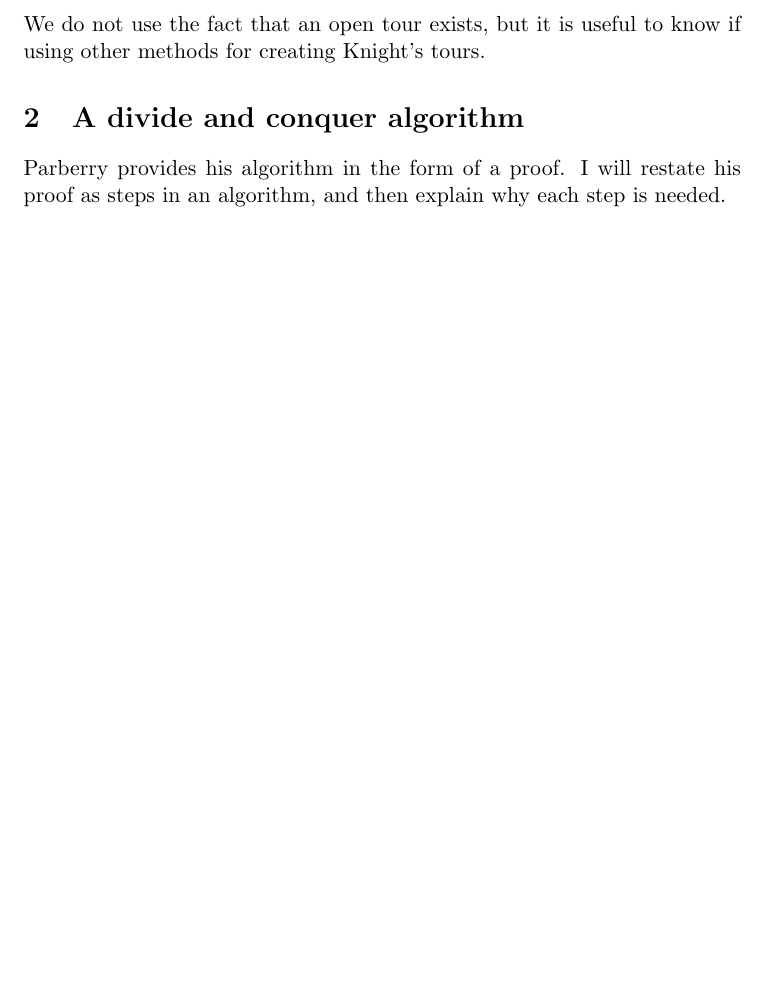
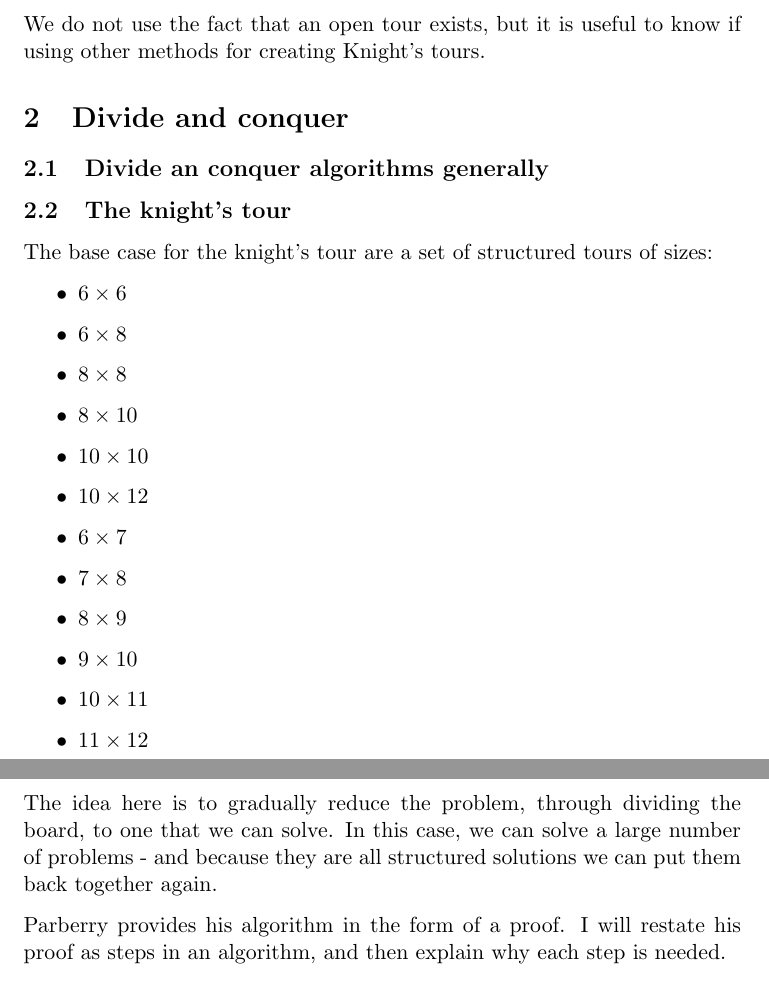
Before and after one commit to importantblimp/Knights-tour, a LaTeX document (knights-tour.tex): part of page 3 of 3 before the commit and two parts of pages 3 and 4 of 4 after it, the two joined at a grey line, cut so that both start at the same text, the shorter picture padded with empty space. Compiled offline with pdfLaTeX.

Commit message:
WIP: Knights D&C base case

```diff
--- a/knights-tour.tex
+++ b/knights-tour.tex
@@ -83,7 +83,33 @@ Parberry discusses many other points relating to the Knight's tour and it's hist
 
 We do not use the fact that an open tour exists, but it is useful to know if using other methods for creating Knight's tours.
 
-\section{A divide and conquer algorithm}
+\section{Divide and conquer}
+
+\subsection{Divide an conquer algorithms generally}
+
+
+
+\subsection{The knight's tour}
+
+The base case for the knight's tour are a set of structured tours of sizes:
+\begin{itemize}
+\item $6 \times 6$
+\item $6 \times 8$
+\item $8 \times 8$
+\item $8 \times 10$
+\item $10 \times 10$
+\item $10 \times 12$
+\item $6 \times 7$
+\item $7 \times 8$
+\item $8 \times 9$
+\item $9 \times 10$
+\item $10 \times 11$
+\item $11 \times 12$
+\end{itemize}
+
+% Why are these tours important? Some are nxn others are nxn+2 but some are nxn+1
+
+The idea here is to gradually reduce the problem, through dividing the board, to one that we can solve. In this case, we can solve a large number of problems - and because they are all structured solutions we can put them back together again.
 
 Parberry provides his algorithm in the form of a proof. I will restate his proof as steps in an algorithm, and then explain why each step is needed.
 
```
